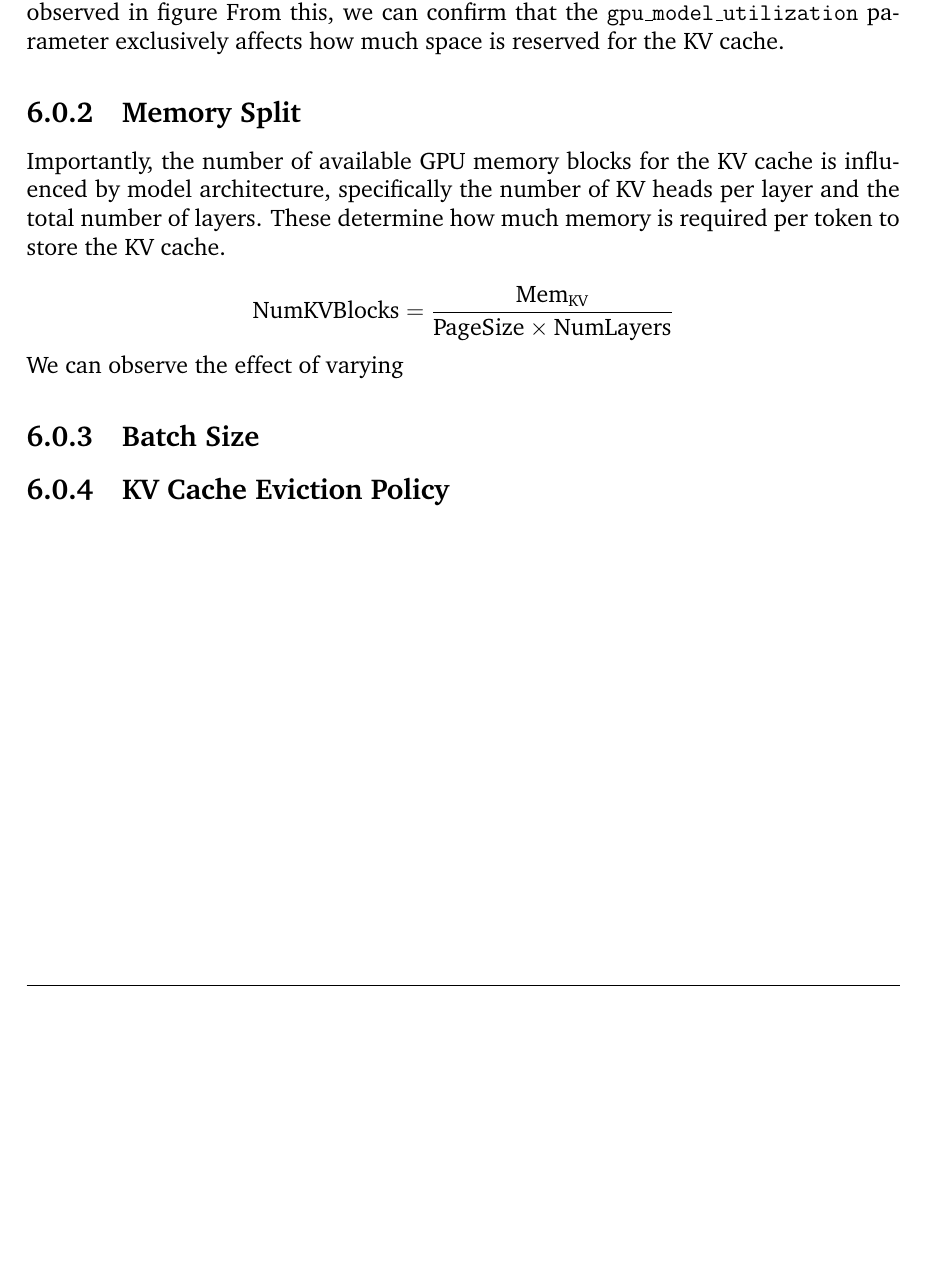
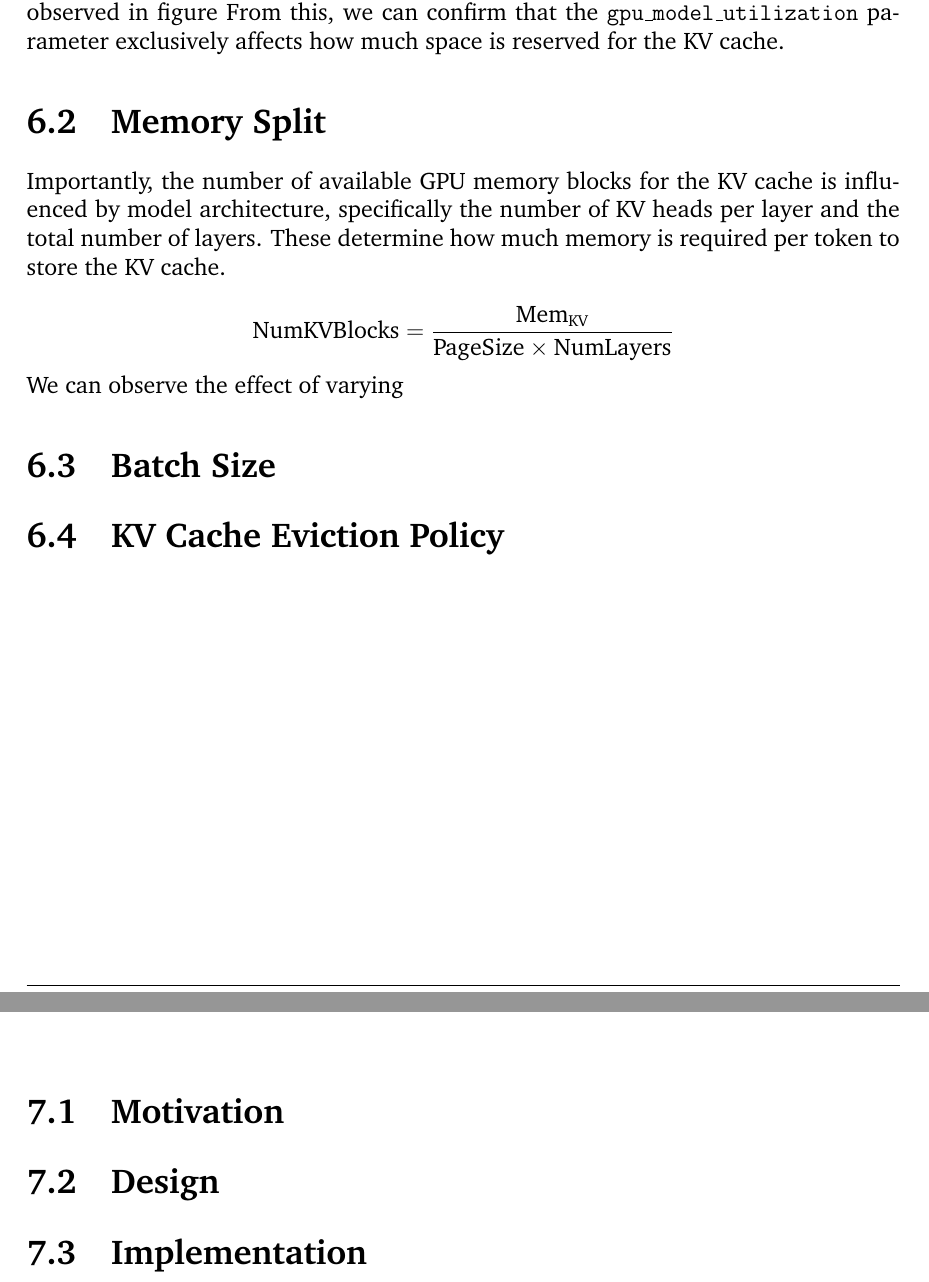
Before and after one commit to hmccreanor/fyp-report, a LaTeX thesis (main.tex): part of page 25 of 33 before the commit and two parts of pages 25 and 26 of 33 after it, the two joined at a grey line, cut so that both start at the same text, the shorter picture padded with empty space. Compiled offline with pdfLaTeX.

Commit message:
restructure

```diff
--- a/main.tex
+++ b/main.tex
@@ -563,7 +563,7 @@ As a result, when we vary vLLM’s \texttt{gpu\_model\_utilization} parameter, w
 This is best observed in figure %% add figure \ref{figure:memory-breakdown}
 From this, we can confirm that the \texttt{gpu\_model\_utilization} parameter exclusively affects how much space is reserved for the KV cache.
 
-\subsection{Memory Split}
+\section{Memory Split}
 \begin{comment}
   - i think it would be cool if i could explain where the 0.3 thing comes from in terms of theory/number of blocks
   - speak about how block size varies
@@ -582,12 +582,12 @@ We can observe the effect of varying
 
 
 
-\subsection{Batch Size}
+\section{Batch Size}
 \begin{comment}
   -
 \end{comment}
 
-\subsection{KV Cache Eviction Policy}
+\section{KV Cache Eviction Policy}
 \begin{comment}
   - explain vllm kv cache eviction policy
   - supporting plot
@@ -597,6 +597,10 @@ We can observe the effect of varying
 \begin{comment}
   - Detail how my optimisation works and how it is implemented
 \end{comment}
+
+\section{Motivation}
+\section{Design}
+\section{Implementation}
 
 \chapter{Evaluation}
 \begin{comment}
```
Also changed, not shown: main.tex (2 more changed lines).
